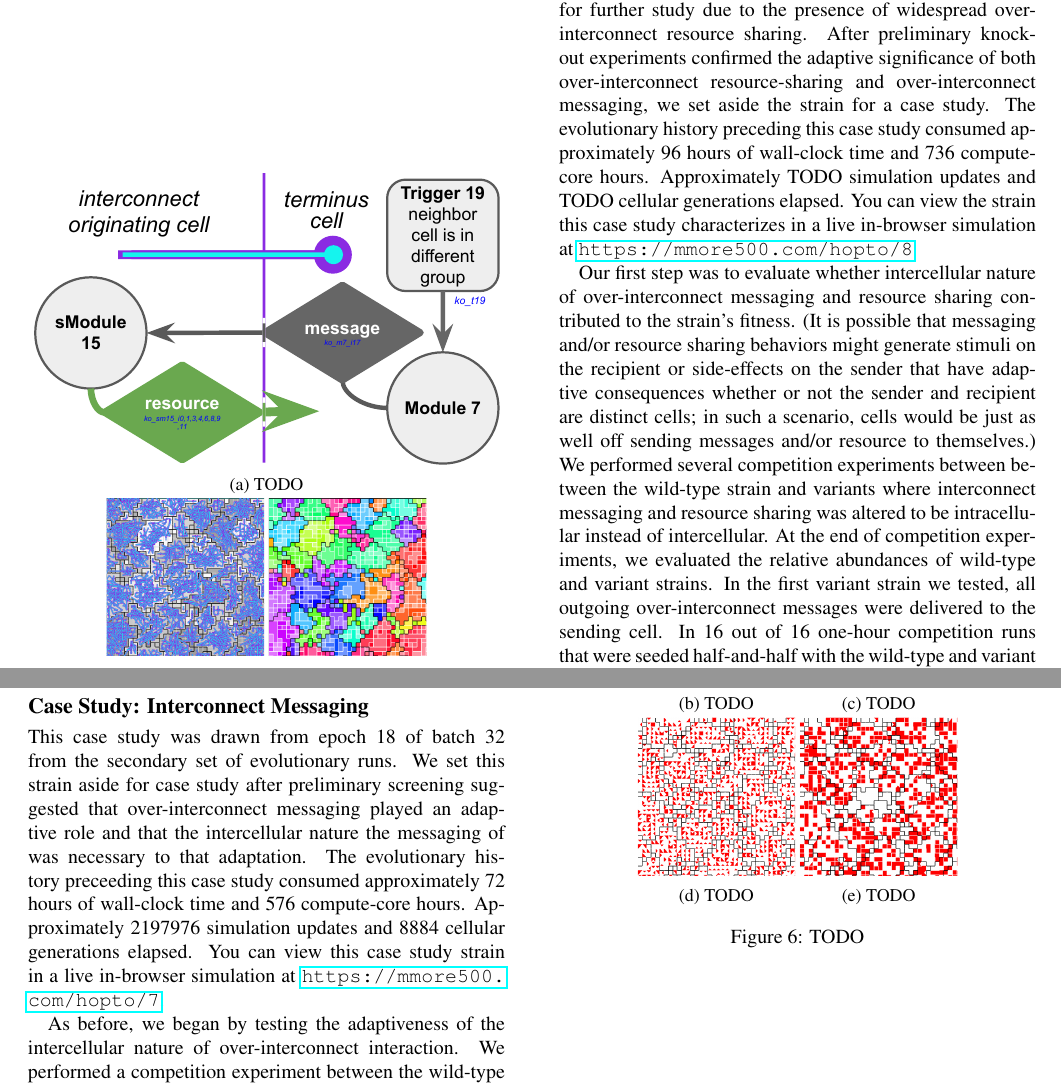
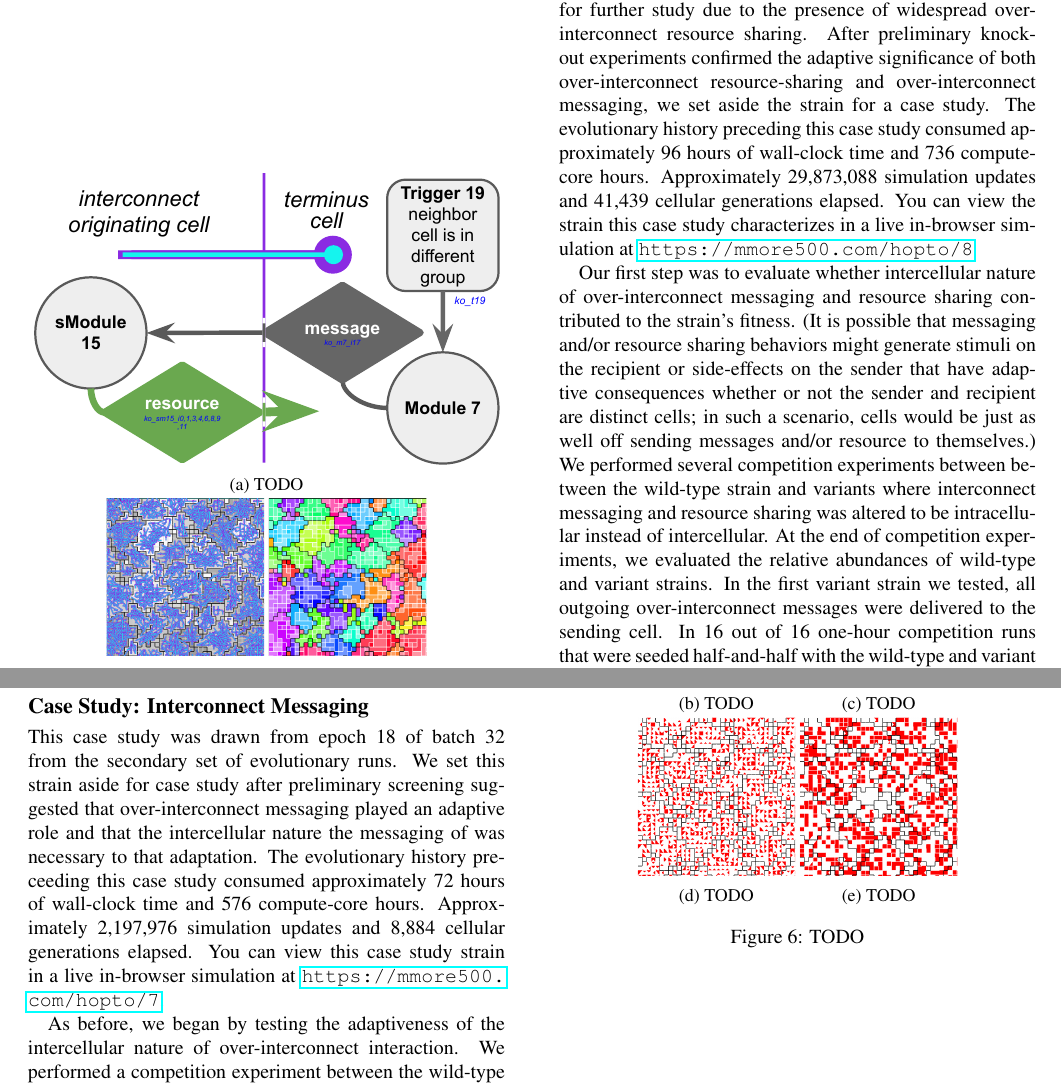
Before and after one commit to mmore500/interconnect-writeup, a LaTeX document (main.tex, which reads tex/results.tex): two parts of pages 9 and 10 of 18, joined at a grey line, cut so that both start at the same text. Compiled offline with pdfLaTeX.

Commit message:
Update elapsed generation info

```diff
--- a/tex/results.tex
+++ b/tex/results.tex
@@ -18,8 +18,128 @@ This case study was drawn from epoch 24 of batch 42 of the initial set of evolut
 We initially considered it for further study due to the presence of widespread over-interconnect resource sharing.
 After preliminary knockout experiments confirmed the adaptive significance of both over-interconnect resource-sharing and over-interconnect messaging, we set aside the strain for a case study.
 The evolutionary history preceding this case study consumed approximately 96 hours of wall-clock time and 736 compute-core hours.
-Approximately TODO simulation updates and TODO cellular generations elapsed.
+Approximately 29,873,088 simulation updates and 41,439 cellular generations elapsed.
 You can view the strain this case study characterizes in a live in-browser simulation at \url{https://mmore500.com/hopto/8}
+
+% 100%|████████████████████████████████████████████████████████████████████████████████████████████████████████████████████████████████████████| 25/25 [00:00<00:00, 292.67it/s]
+% Output saved to title=mastergenerations+_data_hathash_hash=dc05faa593102bf1+_script_fullcat_hash=5e6b7a64514cbb09+_source_hash=aa98eba-clean+ext=.csv
+% level 0
+% Generations Elapsed mean 41438.728819430224
+% Generations Elapsed std nan
+% Generations Elapsed min 41438.728819430224
+% Generations Elapsed max 41438.728819430224
+% level 1
+% Generations Elapsed mean 24466.75578134247
+% Generations Elapsed std nan
+% Generations Elapsed min 24466.75578134247
+% Generations Elapsed max 24466.75578134247
+% level 2
+% Generations Elapsed mean 5130.206547616208
+% Generations Elapsed std nan
+% Generations Elapsed min 5130.206547616208
+% Generations Elapsed max 5130.206547616208
+
+% EXPIRATION_UPDATE 361120
+% EXPIRATION_UPDATE 336640
+% EXPIRATION_UPDATE 439872
+% EXPIRATION_UPDATE 247360
+% EXPIRATION_UPDATE 255456
+% EXPIRATION_UPDATE 239904
+% EXPIRATION_UPDATE 230144
+% EXPIRATION_UPDATE 119168
+% EXPIRATION_UPDATE 232736
+% EXPIRATION_UPDATE 238400
+% EXPIRATION_UPDATE 270912
+% EXPIRATION_UPDATE 125856
+% EXPIRATION_UPDATE 204256
+% EXPIRATION_UPDATE 242368
+% EXPIRATION_UPDATE 190432
+% EXPIRATION_UPDATE 270880
+% EXPIRATION_UPDATE 244544
+% EXPIRATION_UPDATE 216064
+% EXPIRATION_UPDATE 282688
+% EXPIRATION_UPDATE 254048
+% EXPIRATION_UPDATE 309120
+% EXPIRATION_UPDATE 279904
+% EXPIRATION_UPDATE 342848
+% EXPIRATION_UPDATE 289248
+% EXPIRATION_UPDATE 237664
+% EXPIRATION_UPDATE 166016
+% EXPIRATION_UPDATE 251520
+% EXPIRATION_UPDATE 207424
+% EXPIRATION_UPDATE 260064
+% EXPIRATION_UPDATE 248480
+% EXPIRATION_UPDATE 301312
+% EXPIRATION_UPDATE 225088
+% EXPIRATION_UPDATE 347072
+% EXPIRATION_UPDATE 321120
+% EXPIRATION_UPDATE 344448
+% EXPIRATION_UPDATE 388256
+% EXPIRATION_UPDATE 382336
+% EXPIRATION_UPDATE 454560
+% EXPIRATION_UPDATE 413312
+% EXPIRATION_UPDATE 404512
+% EXPIRATION_UPDATE 437920
+% EXPIRATION_UPDATE 402560
+% EXPIRATION_UPDATE 435552
+% EXPIRATION_UPDATE 420384
+% EXPIRATION_UPDATE 366752
+% EXPIRATION_UPDATE 401440
+% EXPIRATION_UPDATE 318752
+% EXPIRATION_UPDATE 395936
+% EXPIRATION_UPDATE 176608
+% EXPIRATION_UPDATE 194656
+% EXPIRATION_UPDATE 228928
+% EXPIRATION_UPDATE 115776
+% EXPIRATION_UPDATE 272000
+% EXPIRATION_UPDATE 282176
+% EXPIRATION_UPDATE 223232
+% EXPIRATION_UPDATE 176320
+% EXPIRATION_UPDATE 334080
+% EXPIRATION_UPDATE 359328
+% EXPIRATION_UPDATE 404000
+% EXPIRATION_UPDATE 277824
+% EXPIRATION_UPDATE 206592
+% EXPIRATION_UPDATE 189024
+% EXPIRATION_UPDATE 216736
+% EXPIRATION_UPDATE 166624
+% EXPIRATION_UPDATE 194560
+% EXPIRATION_UPDATE 198336
+% EXPIRATION_UPDATE 182080
+% EXPIRATION_UPDATE 173824
+% EXPIRATION_UPDATE 309440
+% EXPIRATION_UPDATE 281888
+% EXPIRATION_UPDATE 345280
+% EXPIRATION_UPDATE 326144
+% EXPIRATION_UPDATE 259680
+% EXPIRATION_UPDATE 292096
+% EXPIRATION_UPDATE 205056
+% EXPIRATION_UPDATE 216672
+% EXPIRATION_UPDATE 355360
+% EXPIRATION_UPDATE 401824
+% EXPIRATION_UPDATE 388768
+% EXPIRATION_UPDATE 434080
+% EXPIRATION_UPDATE 280480
+% EXPIRATION_UPDATE 307104
+% EXPIRATION_UPDATE 350592
+% EXPIRATION_UPDATE 279424
+% EXPIRATION_UPDATE 424000
+% EXPIRATION_UPDATE 404160
+% EXPIRATION_UPDATE 412640
+% EXPIRATION_UPDATE 376768
+% EXPIRATION_UPDATE 325216
+% EXPIRATION_UPDATE 366816
+% EXPIRATION_UPDATE 380384
+% EXPIRATION_UPDATE 361664
+% EXPIRATION_UPDATE 371488
+% EXPIRATION_UPDATE 398400
+% EXPIRATION_UPDATE 374816
+% EXPIRATION_UPDATE 368416
+% EXPIRATION_UPDATE 329600
+% EXPIRATION_UPDATE 302016
+% EXPIRATION_UPDATE 328832
+% EXPIRATION_UPDATE 384832
+
 
 Our first step was to evaluate whether intercellular nature of over-interconnect messaging and resource sharing contributed to the strain's fitness.
 (It is possible that messaging and/or resource sharing behaviors might generate stimuli on the recipient or side-effects on the sender that have adaptive consequences whether or not the sender and recipient are distinct cells;
@@ -54,7 +174,7 @@ As expected, we observed no effect of strain ID on competition dominance (8/16 k
 This case study was drawn from epoch 18 of batch 32 from the secondary set of evolutionary runs.
 We set this strain aside for case study after preliminary screening suggested that over-interconnect messaging played an adaptive role and that the intercellular nature the messaging of was necessary to that adaptation.
 The evolutionary history preceeding this case study consumed approximately 72 hours of wall-clock time and 576 compute-core hours.
-Approximately 2197976 simulation updates and 8884 cellular generations elapsed.
+Approximately 2,197,976 simulation updates and 8,884 cellular generations elapsed.
 You can view this case study strain in a live in-browser simulation at \url{https://mmore500.com/hopto/7}.
 % 100%|██████████████████████████████████████████████████████████████████████████████████████████████████████████████████████████████████████████████████████████| 19/19 [00:00<00:00, 406.39it/s]
 % Output saved to title=mastergenerations+_data_hathash_hash=4b3da18cbeb2bc0d+_script_fullcat_hash=5e6b7a64514cbb09+_source_hash=29a51b3-clean+ext=.csv
```
